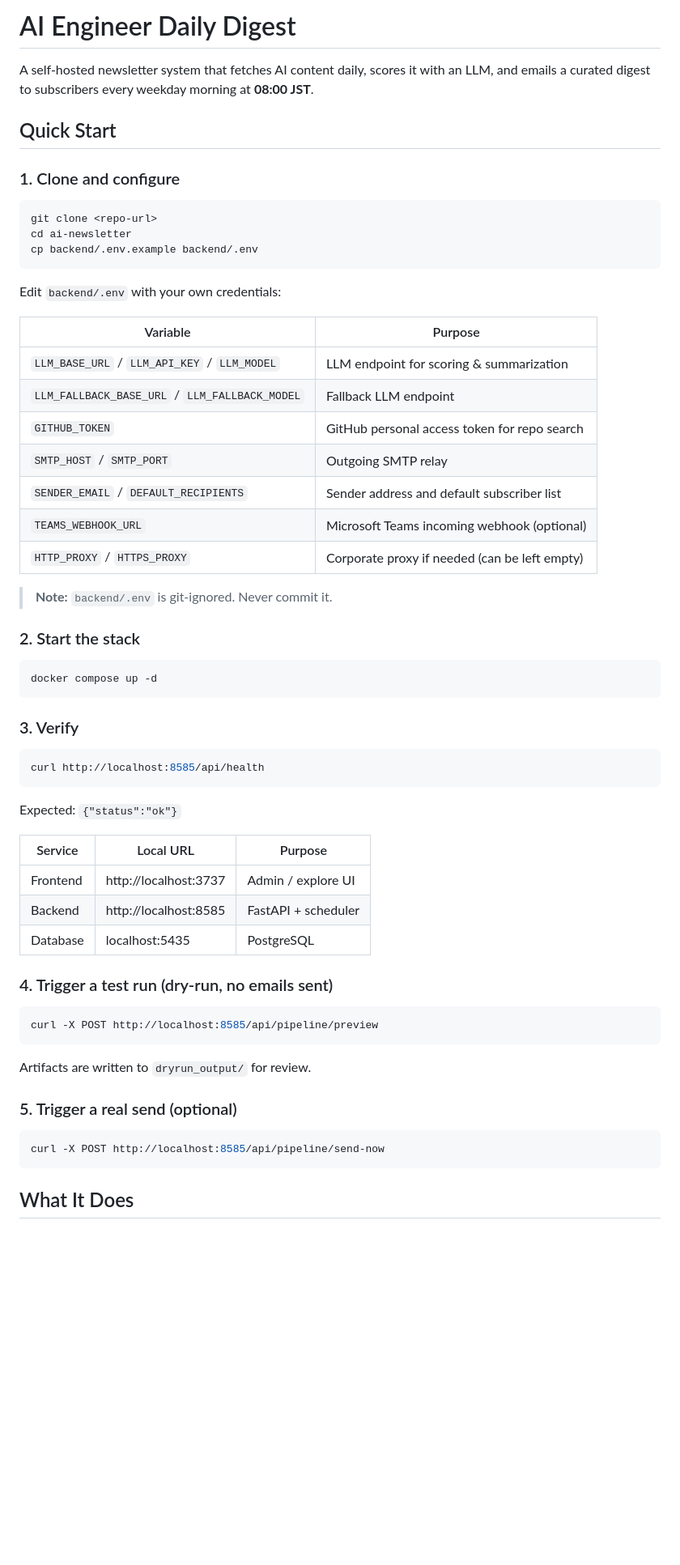
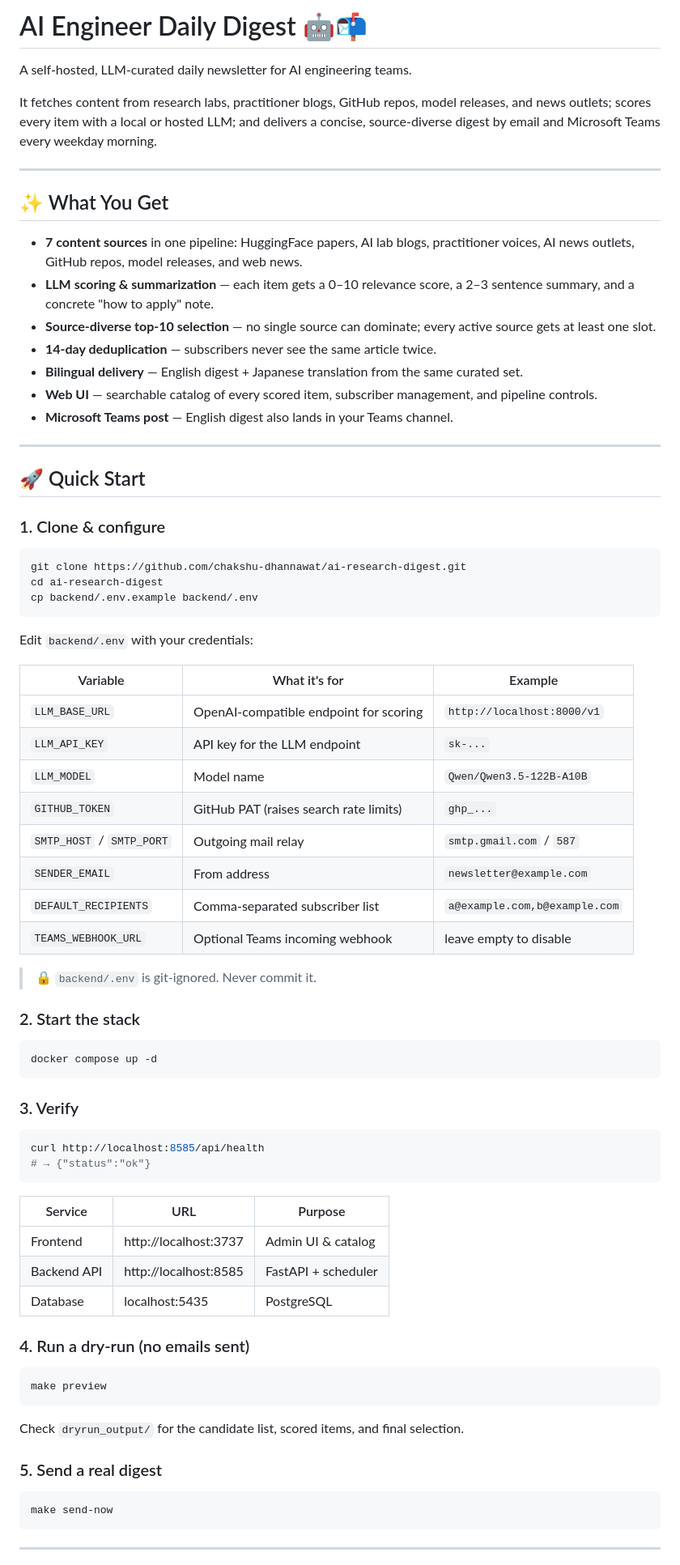
Before and after one commit to chakshu-dhannawat/ai-research-digest, a Markdown page: README.md, the part around one of its changes. Shown at 81% size. Rendered like a GitHub page; blank space fills up the shorter version.

````diff
--- a/README.md
+++ b/README.md
@@ -1,30 +1,47 @@
-# AI Engineer Daily Digest
+# AI Engineer Daily Digest 🤖📬
 
-A self-hosted newsletter system that fetches AI content daily, scores it with an LLM, and emails a curated digest to subscribers every weekday morning at **08:00 JST**.
+A self-hosted, LLM-curated daily newsletter for AI engineering teams.
 
-## Quick Start
+It fetches content from research labs, practitioner blogs, GitHub repos, model releases, and news outlets; scores every item with a local or hosted LLM; and delivers a concise, source-diverse digest by email and Microsoft Teams every weekday morning.
 
-### 1. Clone and configure
+---
+
+## ✨ What You Get
+
+- **7 content sources** in one pipeline: HuggingFace papers, AI lab blogs, practitioner voices, AI news outlets, GitHub repos, model releases, and web news.
+- **LLM scoring & summarization** — each item gets a 0–10 relevance score, a 2–3 sentence summary, and a concrete "how to apply" note.
+- **Source-diverse top-10 selection** — no single source can dominate; every active source gets at least one slot.
+- **14-day deduplication** — subscribers never see the same article twice.
+- **Bilingual delivery** — English digest + Japanese translation from the same curated set.
+- **Web UI** — searchable catalog of every scored item, subscriber management, and pipeline controls.
+- **Microsoft Teams post** — English digest also lands in your Teams channel.
+
+---
+
+## 🚀 Quick Start
+
+### 1. Clone & configure
 
 ```bash
-git clone <repo-url>
-cd ai-newsletter
+git clone https://github.com/chakshu-dhannawat/ai-research-digest.git
+cd ai-research-digest
 cp backend/.env.example backend/.env
 ```
 
-Edit `backend/.env` with your own credentials:
+Edit `backend/.env` with your credentials:
 
-| Variable | Purpose |
-|----------|---------|
-| `LLM_BASE_URL` / `LLM_API_KEY` / `LLM_MODEL` | LLM endpoint for scoring & summarization |
-| `LLM_FALLBACK_BASE_URL` / `LLM_FALLBACK_MODEL` | Fallback LLM endpoint |
-| `GITHUB_TOKEN` | GitHub personal access token for repo search |
-| `SMTP_HOST` / `SMTP_PORT` | Outgoing SMTP relay |
-| `SENDER_EMAIL` / `DEFAULT_RECIPIENTS` | Sender address and default subscriber list |
-| `TEAMS_WEBHOOK_URL` | Microsoft Teams incoming webhook (optional) |
-| `HTTP_PROXY` / `HTTPS_PROXY` | Corporate proxy if needed (can be left empty) |
+| Variable | What it's for | Example |
+|----------|---------------|---------|
+| `LLM_BASE_URL` | OpenAI-compatible endpoint for scoring | `http://localhost:8000/v1` |
+| `LLM_API_KEY` | API key for the LLM endpoint | `sk-...` |
+| `LLM_MODEL` | Model name | `Qwen/Qwen3.5-122B-A10B` |
+| `GITHUB_TOKEN` | GitHub PAT (raises search rate limits) | `ghp_...` |
+| `SMTP_HOST` / `SMTP_PORT` | Outgoing mail relay | `smtp.gmail.com` / `587` |
+| `SENDER_EMAIL` | From address | `newsletter@example.com` |
+| `DEFAULT_RECIPIENTS` | Comma-separated subscriber list | `a@example.com,b@example.com` |
+| `TEAMS_WEBHOOK_URL` | Optional Teams incoming webhook | leave empty to disable |
 
-> **Note:** `backend/.env` is git-ignored. Never commit it.
+> 🔒 `backend/.env` is git-ignored. Never commit it.
 
 ### 2. Start the stack
 
@@ -36,29 +53,28 @@ docker compose up -d
 
 ```bash
 curl http://localhost:8585/api/health
+# → {"status":"ok"}
 ```
 
-Expected: `{"status":"ok"}`
+| Service | URL | Purpose |
+|---------|-----|---------|
+| Frontend | http://localhost:3737 | Admin UI & catalog |
+| Backend API | http://localhost:8585 | FastAPI + scheduler |
+| Database | localhost:5435 | PostgreSQL |
 
-| Service  | Local URL              | Purpose              |
-|----------|------------------------|----------------------|
-| Frontend | http://localhost:3737  | Admin / explore UI   |
-| Backend  | http://localhost:8585  | FastAPI + scheduler  |
-| Database | localhost:5435         | PostgreSQL           |
-
-### 4. Trigger a test run (dry-run, no emails sent)
+### 4. Run a dry-run (no emails sent)
 
 ```bash
-curl -X POST http://localhost:8585/api/pipeline/preview
+make preview
 ```
 
-Artifacts are written to `dryrun_output/` for review.
+Check `dryrun_output/` for the candidate list, scored items, and final selection.
 
-### 5. Trigger a real send (optional)
+### 5. Send a real digest
 
 ```bash
-curl -X POST http://localhost:8585/api/pipeline/send-now
+make send-now
 ```
 
-## What It Does
+---
 
````
Also changed, not shown: other parts of README.md (+96 -47 lines).
